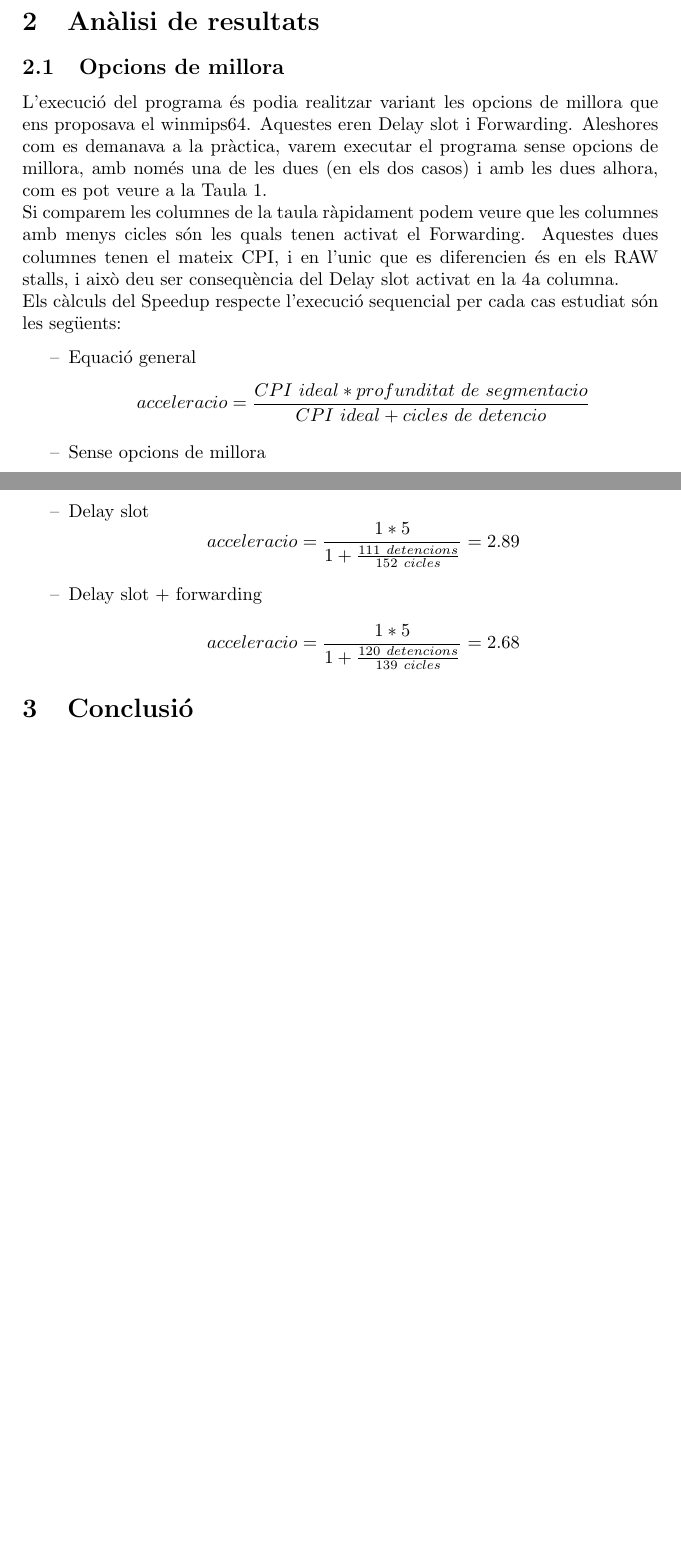
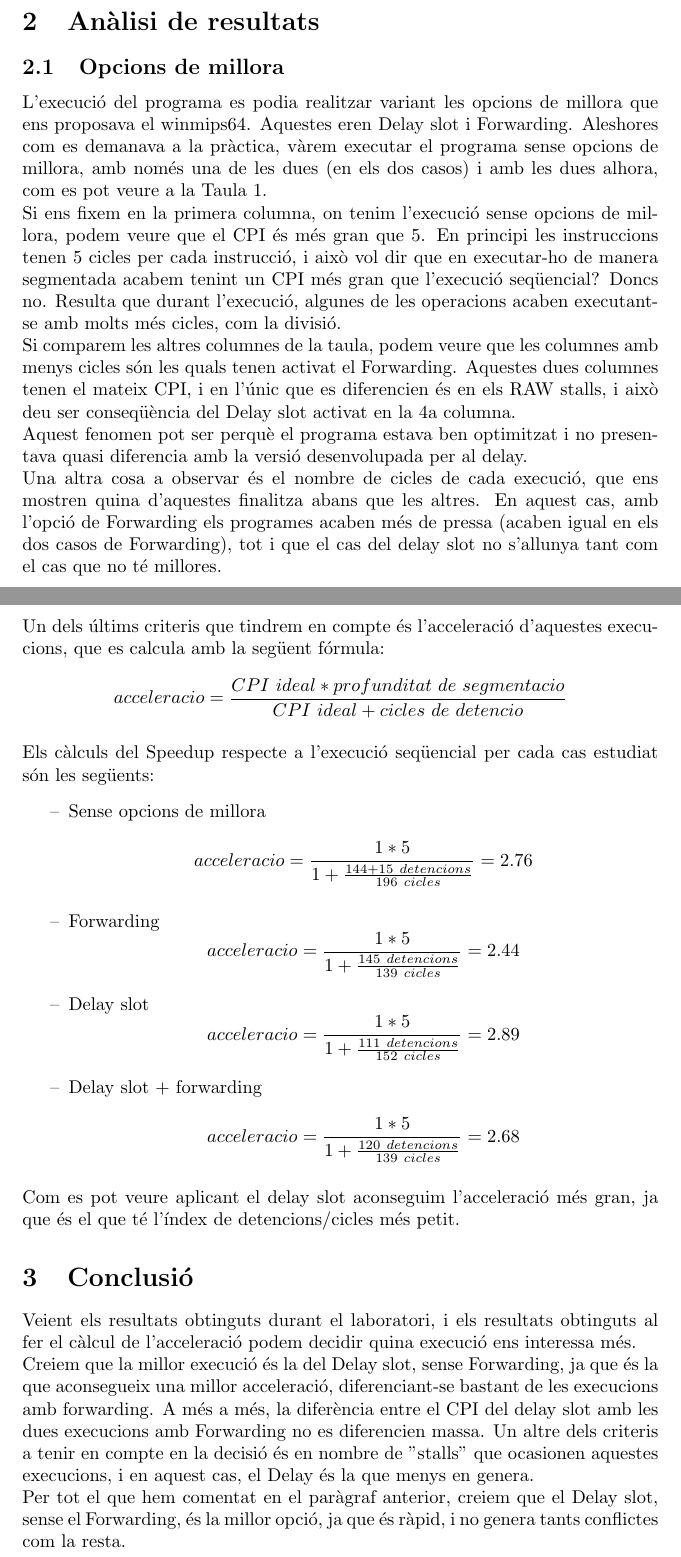
Before and after one commit to Kekino99/arq-2, a LaTeX document (informe/informe.tex): two parts of pages 3 and 4 of 5, joined at a grey line, cut so that both start at the same text, the shorter picture padded with empty space. Compiled offline with pdfLaTeX.

Commit message:
informe acabat i corretgit. Falta que el Sergi li doni el vist-i-plau

```diff
--- a/informe/informe.tex
+++ b/informe/informe.tex
@@ -90,11 +90,14 @@ Els resultats deles execucións es troben en la Taula \ref{tab:results} de l'Ann
 \section{Anàlisi de resultats}
 \subsection{Opcions de millora}
-L'execució del programa és podia realitzar variant les opcions de millora que ens proposava el winmips64. Aquestes eren Delay slot i Forwarding. Aleshores com es demanava a la pràctica, varem executar el programa sense opcions de millora, amb només una de les dues (en els dos casos) i amb les dues alhora, com es pot veure a la Taula \ref{tab:results}.\\
-Si comparem les columnes de la taula ràpidament podem veure que les columnes amb menys cicles són les quals tenen activat el Forwarding. Aquestes dues columnes tenen el mateix CPI, i en l'unic que es diferencien és en els RAW stalls, i això deu ser consequència del Delay slot activat en la 4a columna.\\
-Els càlculs del Speedup respecte l'execució sequencial per cada cas estudiat són les següents:
+L'execució del programa es podia realitzar variant les opcions de millora que ens proposava el winmips64. Aquestes eren Delay slot i Forwarding. Aleshores com es demanava a la pràctica, vàrem executar el programa sense opcions de millora, amb només una de les dues (en els dos casos) i amb les dues alhora, com es pot veure a la Taula \ref{tab:results}.\\
+Si ens fixem en la primera columna, on tenim l'execució sense opcions de millora, podem veure que el CPI és més gran que 5. En principi les instruccions tenen 5 cicles per cada instrucció, i això vol dir que en executar-ho de manera segmentada acabem tenint un CPI més gran que l'execució seqüencial? Doncs no. Resulta que durant l'execució, algunes de les operacions acaben executant-se amb molts més cicles, com la divisió.\\
+Si comparem les altres columnes de la taula, podem veure que les columnes amb menys cicles són les quals tenen activat el Forwarding. Aquestes dues columnes tenen el mateix CPI, i en l'únic que es diferencien és en els RAW stalls, i això deu ser conseqüència del Delay slot activat en la 4a columna.\\
+Aquest fenomen pot ser perquè el programa estava ben optimitzat i no presentava quasi diferencia amb la versió desenvolupada per al delay.\\
+Una altra cosa a observar és el nombre de cicles de cada execució, que ens mostren quina d'aquestes finalitza abans que les altres. En aquest cas, amb l'opció de Forwarding els programes acaben més de pressa (acaben igual en els dos casos de Forwarding), tot i que el cas del delay slot no s'allunya tant com el cas que no té millores.\\
+Un dels últims criteris que tindrem en compte és l'acceleració d'aquestes execucions, que es calcula amb la següent fórmula:\\
+$$ acceleracio = \frac{CPI\ ideal * profunditat\ de\ segmentacio}{CPI\ ideal + cicles\ de\ detencio} $$\\
+Els càlculs del Speedup respecte a l'execució seqüencial per cada cas estudiat són les següents:
 \begin{itemize}
-\item[--]{Equació general}
-$$ acceleracio = \frac{CPI\ ideal * profunditat\ de\ segmentacio}{CPI\ ideal + cicles\ de\ detencio} $$
 \item[--]{Sense opcions de millora}
 $$ acceleracio = \frac{1 * 5}{1 + \frac{144+15\ detencions}{196\ cicles}}=2.76 $$
 \item[--]{Forwarding}
@@ -104,11 +107,12 @@ $$ acceleracio = \frac{1 * 5}{1 + \frac{111\ detencions}{152\ cicles}}=2.89 $$
 \item[--]{Delay slot + forwarding}
 $$ acceleracio = \frac{1 * 5}{1 + \frac{120\ detencions}{139\ cicles}}=2.68 $$
 \end{itemize}
-
-
-
+Com es pot veure aplicant el delay slot aconseguim l'acceleració més gran, ja que és el que té l'índex de detencions/cicles més petit.
 
 \section{Conclusió}
+Veient els resultats obtinguts durant el laboratori, i els resultats obtinguts al fer el càlcul de l'acceleració podem decidir quina execució ens interessa més.\\
+Creiem que la millor execució és la del Delay slot, sense Forwarding, ja que és la que aconsegueix una millor acceleració, diferenciant-se bastant de les execucions amb forwarding. A més a més, la diferència entre el CPI del delay slot amb les dues execucions amb Forwarding no es diferencien massa. Un altre dels criteris a tenir en compte en la decisió és en nombre de "stalls" que ocasionen aquestes execucions, i en aquest cas, el Delay és la que menys en genera.\\
+Per tot el que hem comentat en el paràgraf anterior, creiem que el Delay slot, sense el Forwarding, és la millor opció, ja que és ràpid, i no genera tants conflictes com la resta.
 
 \newpage
 \section{Annex}
```
Also changed, not shown: informe/informe.pdf, informe/informe.tex (8 more changed lines), 4 other files.
